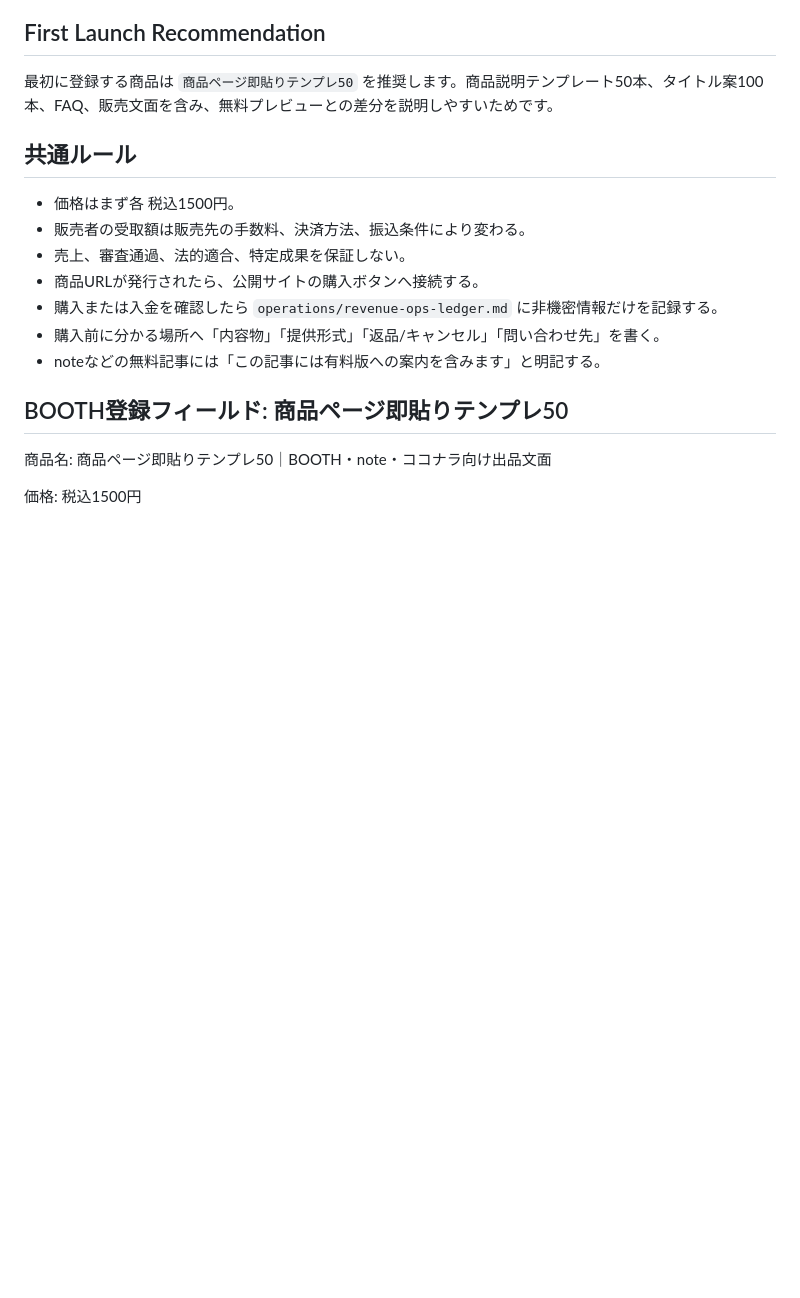
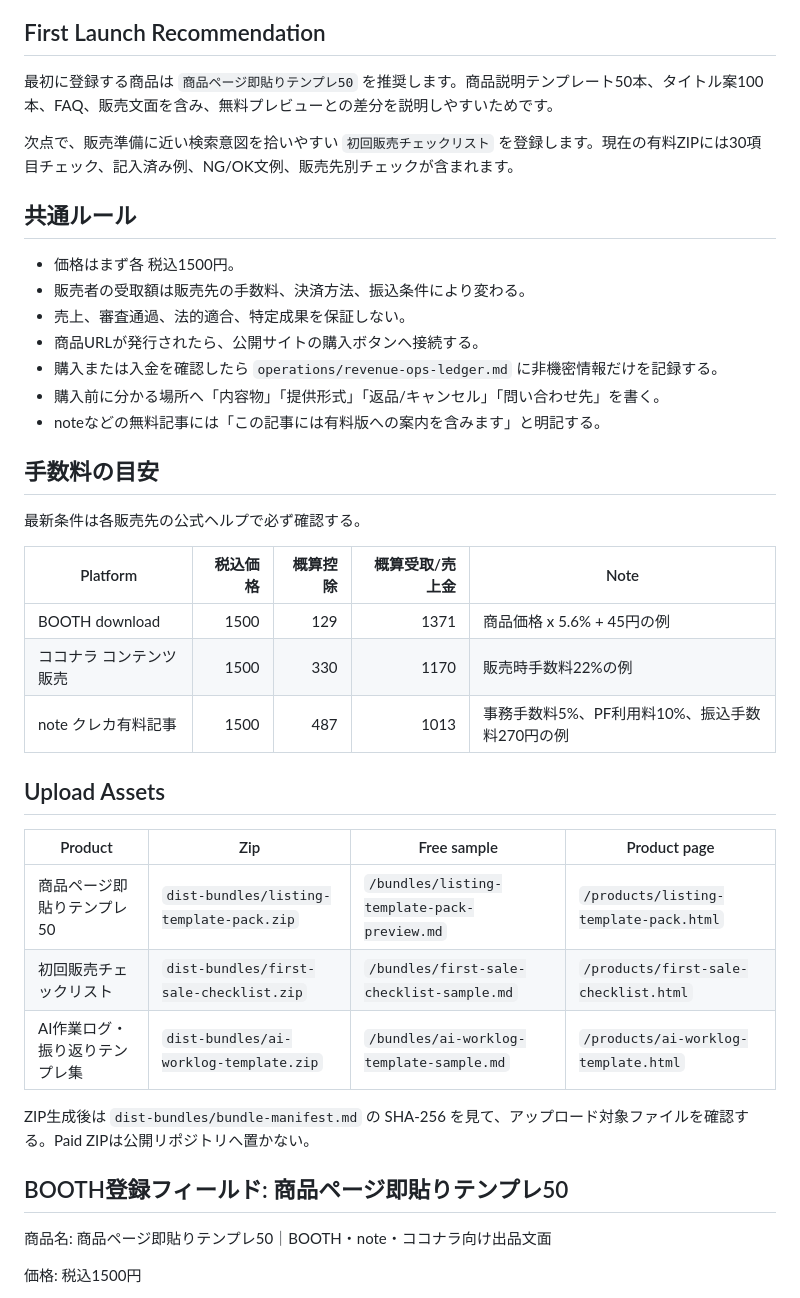
Before and after one commit to yasusudas/Thousans, a Markdown page: operations/marketplace-launch-pack.md, the part around one of its changes. Drawn GitHub-style; blank space fills up the shorter version.

```diff
--- a/operations/marketplace-launch-pack.md
+++ b/operations/marketplace-launch-pack.md
@@ -5,6 +5,8 @@ BOOTH / note / ココナラに3商品を登録するときの貼り付け用素
 ## First Launch Recommendation
 
 最初に登録する商品は `商品ページ即貼りテンプレ50` を推奨します。商品説明テンプレート50本、タイトル案100本、FAQ、販売文面を含み、無料プレビューとの差分を説明しやすいためです。
+
+次点で、販売準備に近い検索意図を拾いやすい `初回販売チェックリスト` を登録します。現在の有料ZIPには30項目チェック、記入済み例、NG/OK文例、販売先別チェックが含まれます。
 
 ## 共通ルール
 
@@ -15,6 +17,26 @@ BOOTH / note / ココナラに3商品を登録するときの貼り付け用素
 - 購入または入金を確認したら `operations/revenue-ops-ledger.md` に非機密情報だけを記録する。
 - 購入前に分かる場所へ「内容物」「提供形式」「返品/キャンセル」「問い合わせ先」を書く。
 - noteなどの無料記事には「この記事には有料版への案内を含みます」と明記する。
+
+## 手数料の目安
+
+最新条件は各販売先の公式ヘルプで必ず確認する。
+
+| Platform | 税込価格 | 概算控除 | 概算受取/売上金 | Note |
+| --- | ---: | ---: | ---: | --- |
+| BOOTH download | 1500 | 129 | 1371 | 商品価格 x 5.6% + 45円の例 |
+| ココナラ コンテンツ販売 | 1500 | 330 | 1170 | 販売時手数料22%の例 |
+| note クレカ有料記事 | 1500 | 487 | 1013 | 事務手数料5%、PF利用料10%、振込手数料270円の例 |
+
+## Upload Assets
+
+| Product | Zip | Free sample | Product page |
+| --- | --- | --- | --- |
+| 商品ページ即貼りテンプレ50 | `dist-bundles/listing-template-pack.zip` | `/bundles/listing-template-pack-preview.md` | `/products/listing-template-pack.html` |
+| 初回販売チェックリスト | `dist-bundles/first-sale-checklist.zip` | `/bundles/first-sale-checklist-sample.md` | `/products/first-sale-checklist.html` |
+| AI作業ログ・振り返りテンプレ集 | `dist-bundles/ai-worklog-template.zip` | `/bundles/ai-worklog-template-sample.md` | `/products/ai-worklog-template.html` |
+
+ZIP生成後は `dist-bundles/bundle-manifest.md` の SHA-256 を見て、アップロード対象ファイルを確認する。Paid ZIPは公開リポジトリへ置かない。
 
 ## BOOTH登録フィールド: 商品ページ即貼りテンプレ50
 
```
Also changed, not shown: other parts of operations/marketplace-launch-pack.md (+36 -1 lines).
